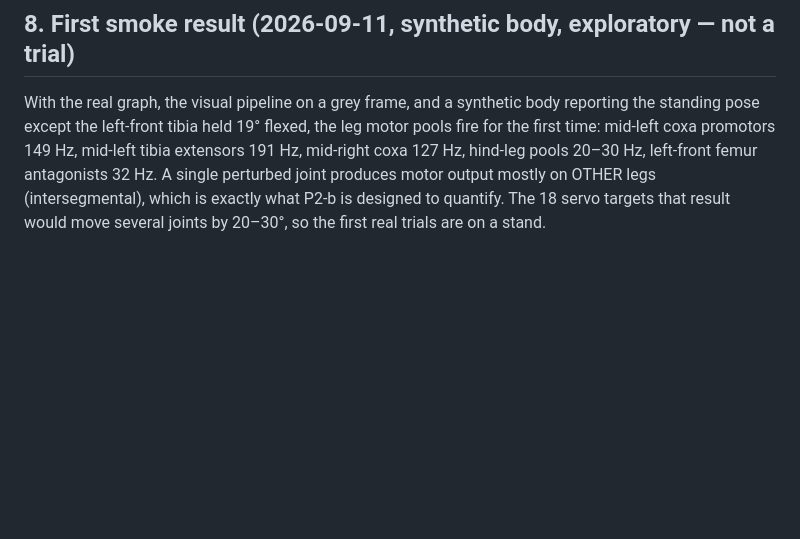
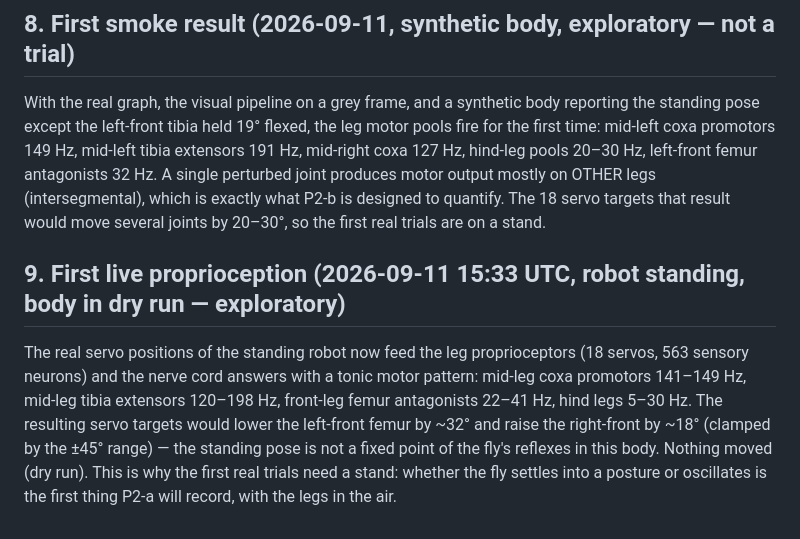
Before and after one commit to FutureJJ/ommatid, a Markdown page: docs/phase2.md, the part around the change. Rendered like a GitHub page; blank space fills up the shorter version.

Commit message:
phase 2 doc: first live proprioception-driven motor pattern (dry run)

```diff
--- a/docs/phase2.md
+++ b/docs/phase2.md
@@ -93,3 +93,11 @@ left-front tibia held 19° flexed, the leg motor pools fire for the first time:
 tibia extensors 191 Hz, mid-right coxa 127 Hz, hind-leg pools 20–30 Hz, left-front femur antagonists 32 Hz. A single
 perturbed joint produces motor output mostly on OTHER legs (intersegmental), which is exactly what P2-b is designed to
 quantify. The 18 servo targets that result would move several joints by 20–30°, so the first real trials are on a stand.
+
+## 9. First live proprioception (2026-09-11 15:33 UTC, robot standing, body in dry run — exploratory)
+The real servo positions of the standing robot now feed the leg proprioceptors (18 servos, 563 sensory neurons) and the
+nerve cord answers with a tonic motor pattern: mid-leg coxa promotors 141–149 Hz, mid-leg tibia extensors 120–198 Hz,
+front-leg femur antagonists 22–41 Hz, hind legs 5–30 Hz. The resulting servo targets would lower the left-front femur by
+~32° and raise the right-front by ~18° (clamped by the ±45° range) — the standing pose is not a fixed point of the fly's
+reflexes in this body. Nothing moved (dry run). This is why the first real trials need a stand: whether the fly settles into
+a posture or oscillates is the first thing P2-a will record, with the legs in the air.
```
